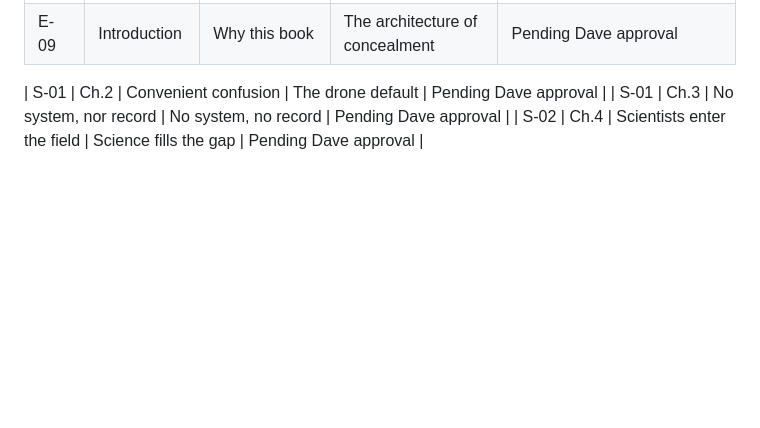
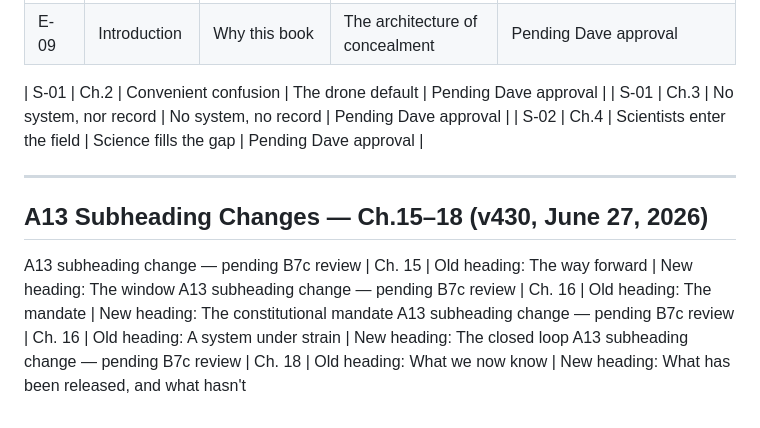
Before and after one commit to brownd11-a11y/oc-hub, a Markdown page: index_audit.md, the part around the change. Drawn GitHub-style; blank space fills up the shorter version.

Commit message:
A13 Ch.15-18: log four subheading changes to index_audit.md

```diff
--- a/index_audit.md
+++ b/index_audit.md
@@ -699,3 +699,12 @@ No missing-term candidates identified. Appendix is poll/survey data. Substantive
 | S-01 | Ch.2 | Convenient confusion | The drone default | Pending Dave approval |
 | S-01 | Ch.3 | No system, nor record | No system, no record | Pending Dave approval |
 | S-02 | Ch.4 | Scientists enter the field | Science fills the gap | Pending Dave approval |
+
+---
+
+## A13 Subheading Changes — Ch.15–18 (v430, June 27, 2026)
+
+A13 subheading change — pending B7c review | Ch. 15 | Old heading: The way forward | New heading: The window
+A13 subheading change — pending B7c review | Ch. 16 | Old heading: The mandate | New heading: The constitutional mandate
+A13 subheading change — pending B7c review | Ch. 16 | Old heading: A system under strain | New heading: The closed loop
+A13 subheading change — pending B7c review | Ch. 18 | Old heading: What we now know | New heading: What has been released, and what hasn't
```
